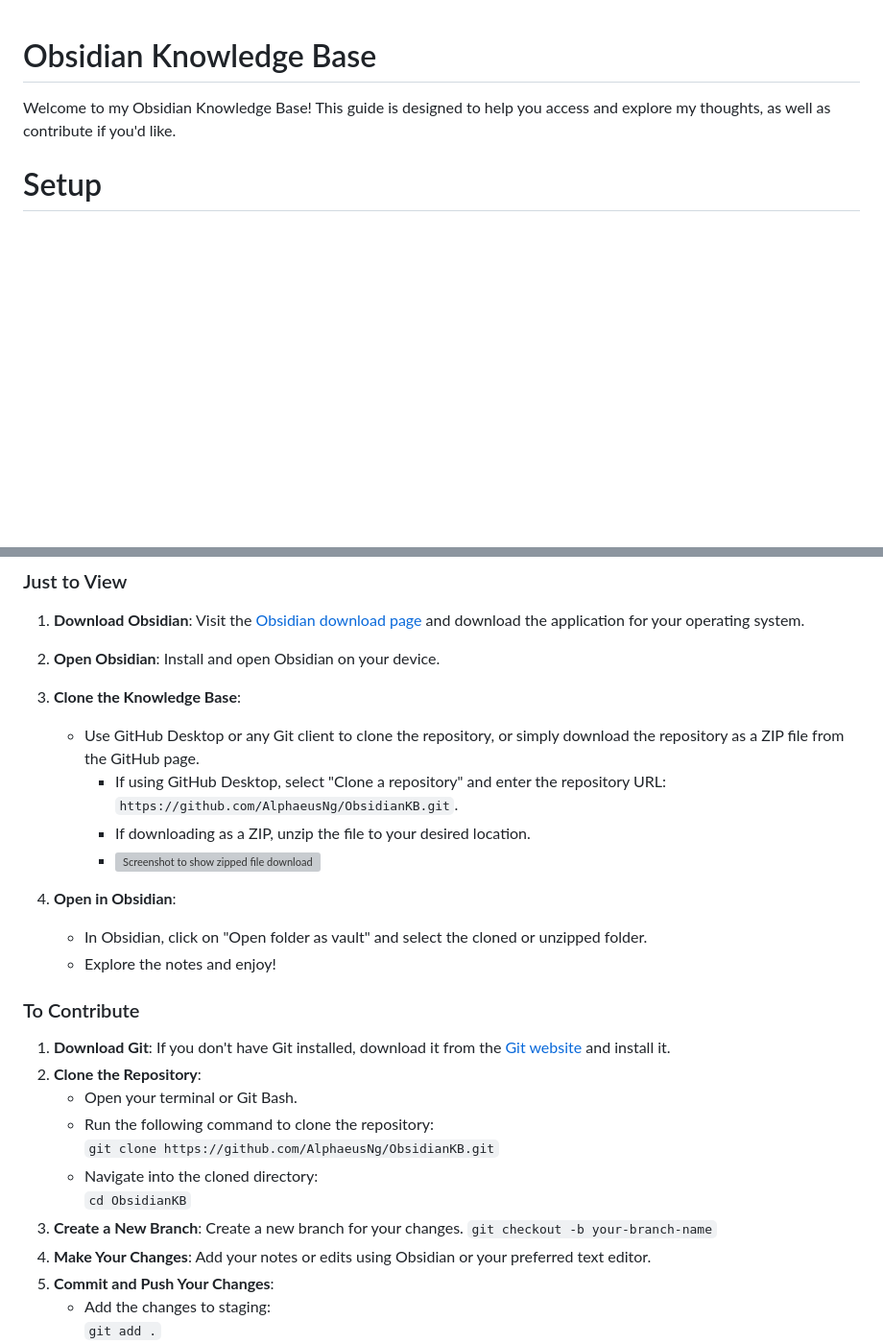
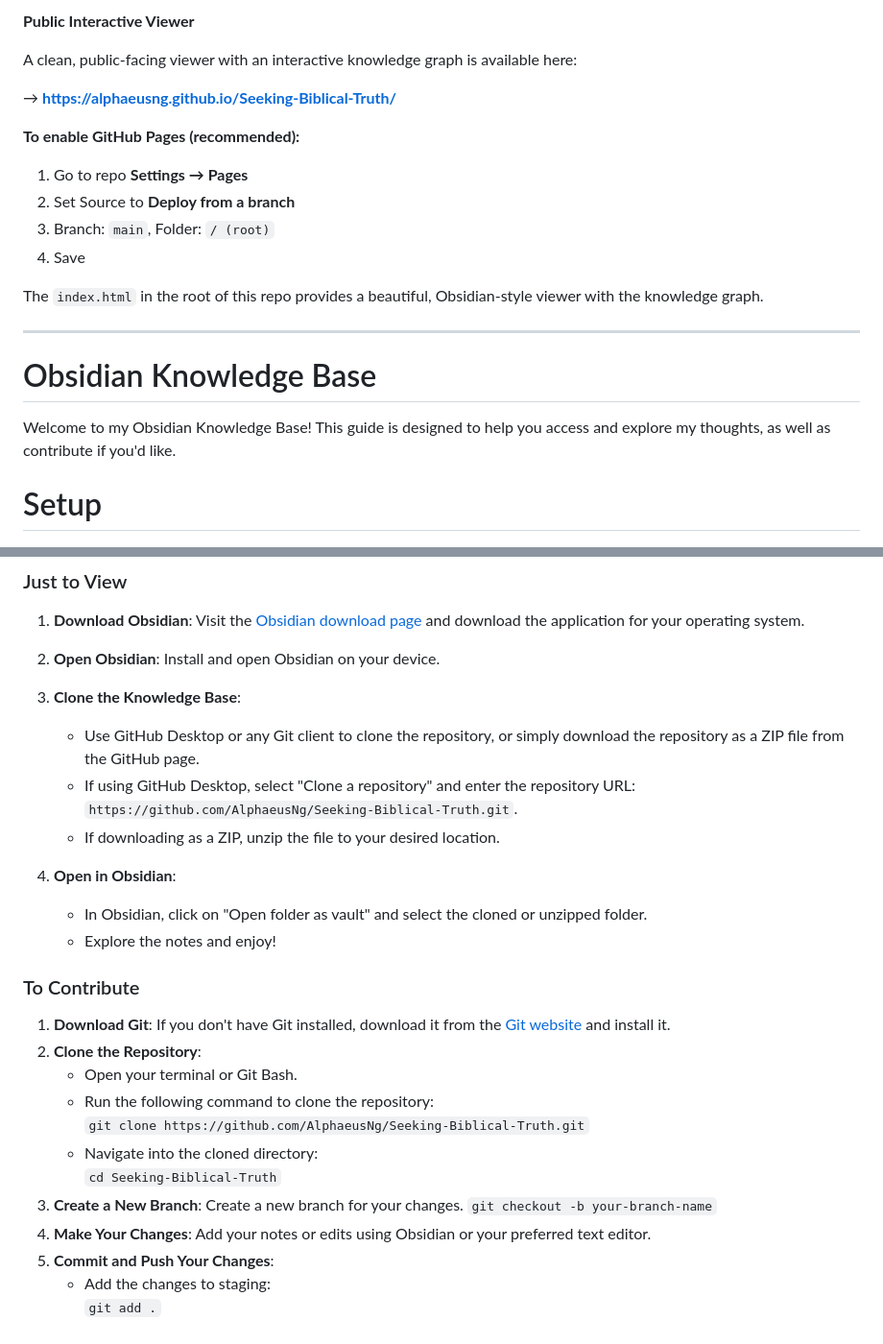
Before and after one commit to AlphaeusNg/Seeking-Biblical-Truth, a Markdown page: README.md, 2 parts joined by grey strips. Shown at 96% size. Rendered like a GitHub page; blank space fills up the shorter version; grey boxes are pictures that could not be loaded.

Commit message:
Add prominent link to the new public vault viewer + Pages setup instructions

```diff
--- a/README.md
+++ b/README.md
@@ -1,3 +1,19 @@
+**Public Interactive Viewer**
+
+A clean, public-facing viewer with an interactive knowledge graph is available here:
+
+→ **https://alphaeusng.github.io/Seeking-Biblical-Truth/**
+
+**To enable GitHub Pages (recommended):**
+1. Go to repo **Settings → Pages**
+2. Set Source to **Deploy from a branch**
+3. Branch: `main`, Folder: `/ (root)`
+4. Save
+
+The `index.html` in the root of this repo provides a beautiful, Obsidian-style viewer with the knowledge graph.
+
+---
+
 # Obsidian Knowledge Base
 Welcome to my Obsidian Knowledge Base! This guide is designed to help you access and explore my thoughts, as well as contribute if you'd like.
 
@@ -8,9 +24,8 @@ Welcome to my Obsidian Knowledge Base! This guide is designed to help you access
 2. **Open Obsidian**: Install and open Obsidian on your device.
 3. **Clone the Knowledge Base**:
     - Use GitHub Desktop or any Git client to clone the repository, or simply download the repository as a ZIP file from the GitHub page.
-	    - If using GitHub Desktop, select "Clone a repository" and enter the repository URL: `https://github.com/AlphaeusNg/ObsidianKB.git`.
-	    - If downloading as a ZIP, unzip the file to your desired location.
-      - ![Screenshot to show zipped file download button](https://github.com/user-attachments/assets/5e6587f3-4936-4d24-9e10-ea2d680cf0ac)
+    - If using GitHub Desktop, select "Clone a repository" and enter the repository URL: `https://github.com/AlphaeusNg/Seeking-Biblical-Truth.git`.
+    - If downloading as a ZIP, unzip the file to your desired location.
 
 1. **Open in Obsidian**:
     - In Obsidian, click on "Open folder as vault" and select the cloned or unzipped folder.
@@ -22,11 +37,11 @@ Welcome to my Obsidian Knowledge Base! This guide is designed to help you access
 2. **Clone the Repository**:
     - Open your terminal or Git Bash.
     - Run the following command to clone the repository:
-        `git clone https://github.com/AlphaeusNg/ObsidianKB.git`
+        `git clone https://github.com/AlphaeusNg/Seeking-Biblical-Truth.git`
     - Navigate into the cloned directory:
-        `cd ObsidianKB`
+        `cd Seeking-Biblical-Truth`
 3. **Create a New Branch**: Create a new branch for your changes.
-		`git checkout -b your-branch-name`
+    `git checkout -b your-branch-name`
 1. **Make Your Changes**: Add your notes or edits using Obsidian or your preferred text editor.
 2. **Commit and Push Your Changes**:
     - Add the changes to staging:
```
